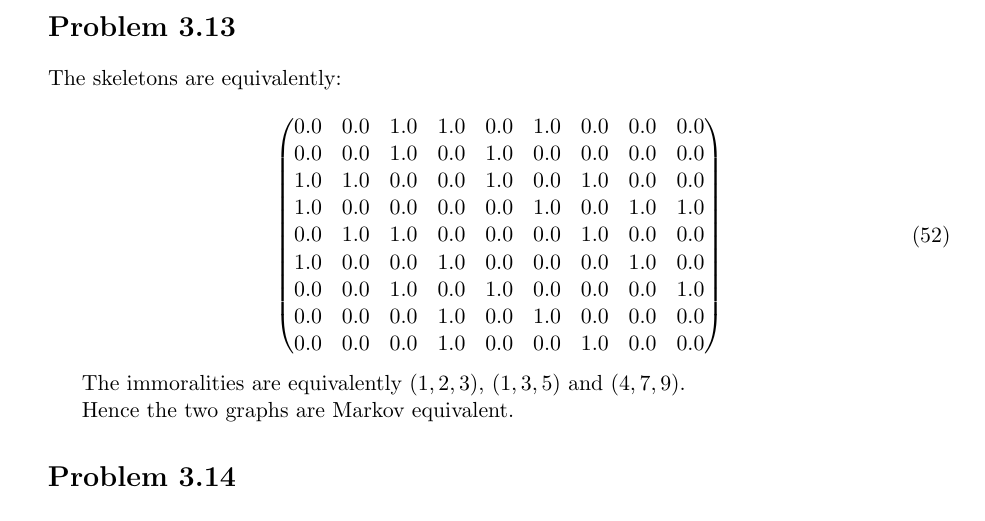
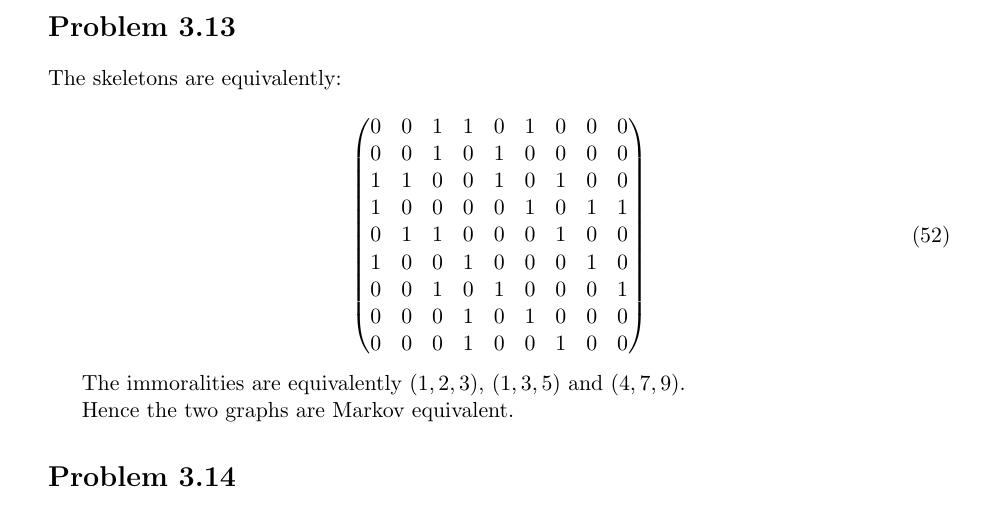
Before and after one commit to mrazvan22/graphical_models_group, a LaTeX document (report1.tex): part of page 9 of 15, cut so that both start at the same text. Compiled offline with pdfLaTeX.

Commit message:
Made matrix into integer, not floating point.

```diff
--- a/report1.tex
+++ b/report1.tex
@@ -505,15 +505,15 @@ The skeletons are equivalently:
 
 \begin{equation}
 \begin{pmatrix}
- 0.0 & 0.0 & 1.0 & 1.0 & 0.0 & 1.0 & 0.0 & 0.0 & 0.0 \\
- 0.0 & 0.0 & 1.0 & 0.0 & 1.0 & 0.0 & 0.0 & 0.0 & 0.0 \\
- 1.0 & 1.0 & 0.0 & 0.0 & 1.0 & 0.0 & 1.0 & 0.0 & 0.0 \\
- 1.0 & 0.0 & 0.0 & 0.0 & 0.0 & 1.0 & 0.0 & 1.0 & 1.0 \\
- 0.0 & 1.0 & 1.0 & 0.0 & 0.0 & 0.0 & 1.0 & 0.0 & 0.0 \\
- 1.0 & 0.0 & 0.0 & 1.0 & 0.0 & 0.0 & 0.0 & 1.0 & 0.0 \\
- 0.0 & 0.0 & 1.0 & 0.0 & 1.0 & 0.0 & 0.0 & 0.0 & 1.0 \\
- 0.0 & 0.0 & 0.0 & 1.0 & 0.0 & 1.0 & 0.0 & 0.0 & 0.0 \\
- 0.0 & 0.0 & 0.0 & 1.0 & 0.0 & 0.0 & 1.0 & 0.0 & 0.0 \\
+ 0 & 0 & 1 & 1 & 0 & 1 & 0 & 0 & 0 \\
+ 0 & 0 & 1 & 0 & 1 & 0 & 0 & 0 & 0 \\
+ 1 & 1 & 0 & 0 & 1 & 0 & 1 & 0 & 0 \\
+ 1 & 0 & 0 & 0 & 0 & 1 & 0 & 1 & 1 \\
+ 0 & 1 & 1 & 0 & 0 & 0 & 1 & 0 & 0 \\
+ 1 & 0 & 0 & 1 & 0 & 0 & 0 & 1 & 0 \\
+ 0 & 0 & 1 & 0 & 1 & 0 & 0 & 0 & 1 \\
+ 0 & 0 & 0 & 1 & 0 & 1 & 0 & 0 & 0 \\
+ 0 & 0 & 0 & 1 & 0 & 0 & 1 & 0 & 0 \\
 \end{pmatrix}
 \end{equation}
 
```
